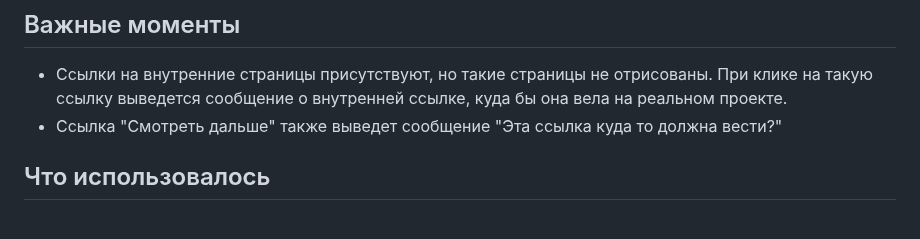
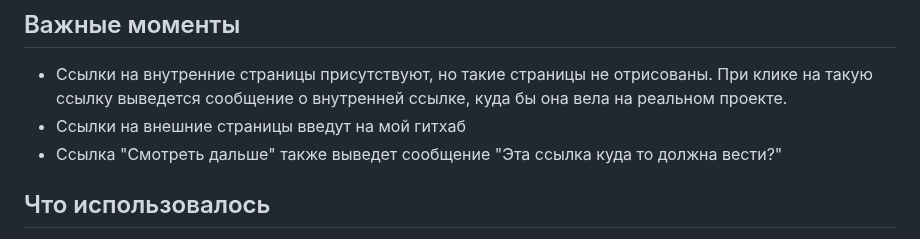
Before and after one commit to brilliantAlmaz/bookmakers, a Markdown page: readme.md, the part around the change. Rendered like a GitHub page.

```diff
--- a/readme.md
+++ b/readme.md
@@ -4,6 +4,7 @@
 
 ## Важные моменты
 * Ссылки на внутренние страницы присутствуют, но такие страницы не отрисованы. При клике на такую ссылку выведется сообщение о внутренней ссылке, куда бы она вела на реальном проекте.
+* Ссылки на внешние страницы введут на мой гитхаб
 * Ссылка "Смотреть дальше" также выведет сообщение "Эта ссылка куда то должна вести?"
 
 ## Что использовалось
```
